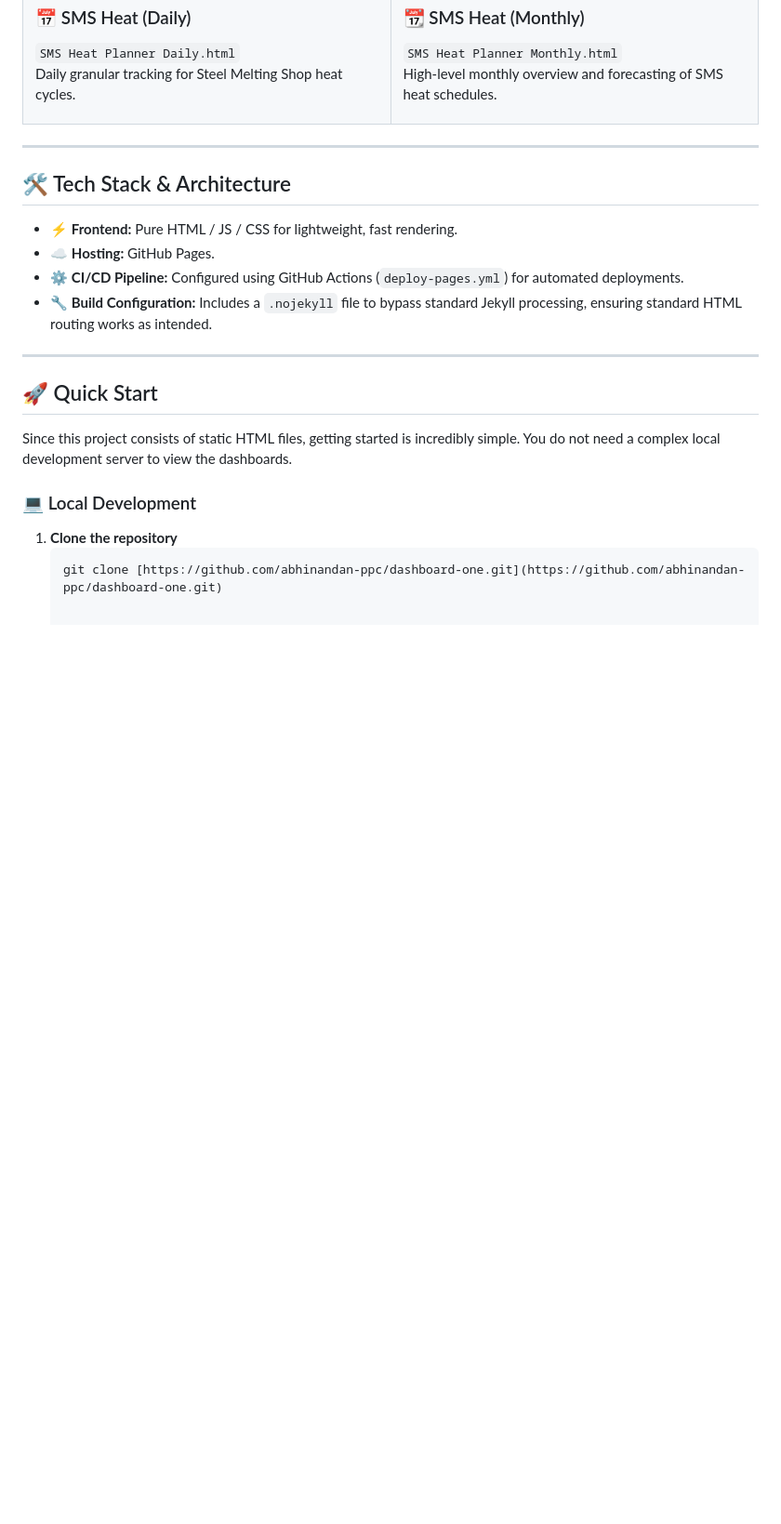
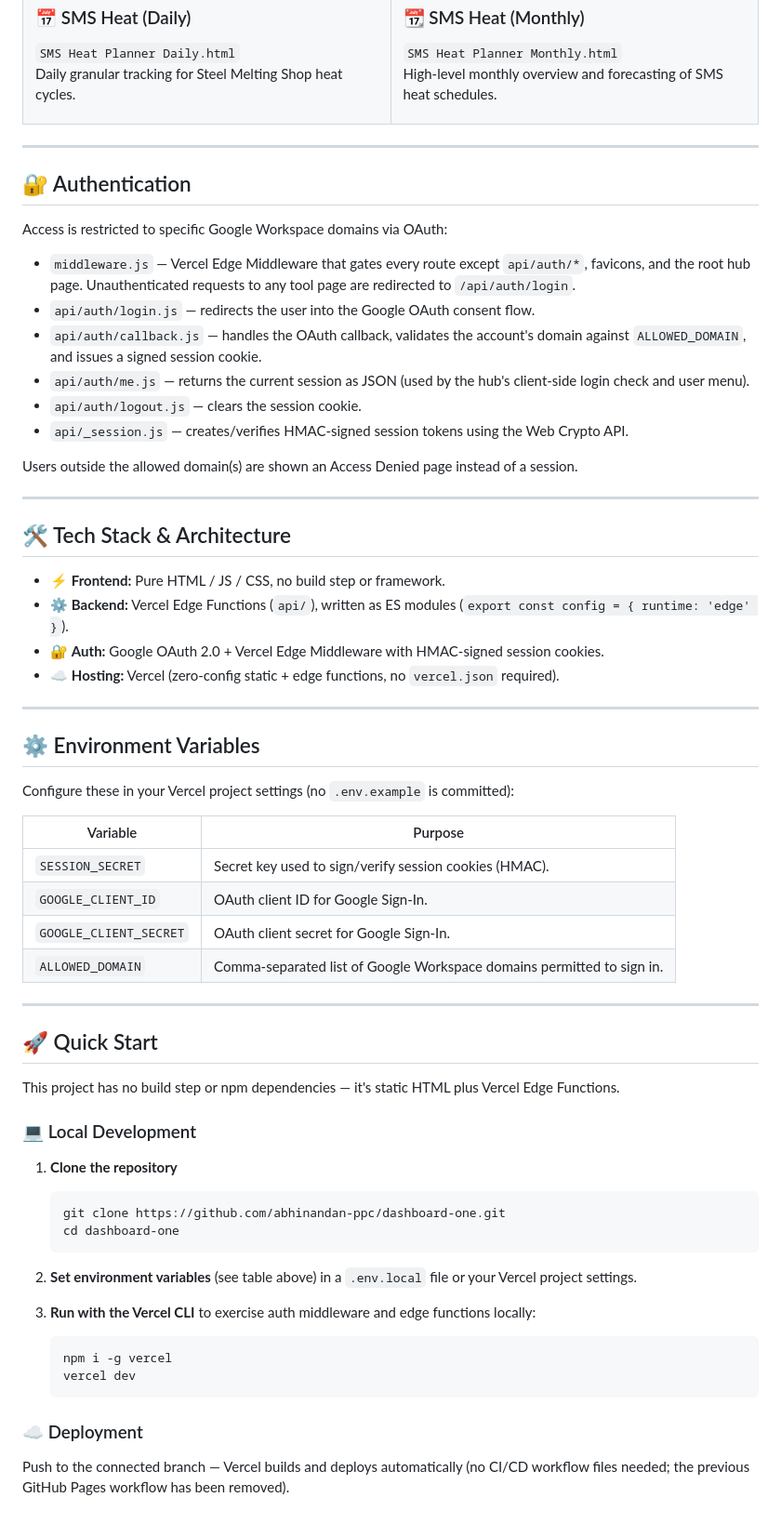
Before and after one commit to abhinandan-ppc/dashboard-one, a Markdown page: README.md, the part around one of its changes. Shown at 93% size. GitHub-like rendering; blank space fills up the shorter version.

Commit message:
Update README to reflect Vercel deployment and auth-gated architecture
Replaces stale GitHub Pages/Jekyll docs with current Vercel Edge
Functions, Google SSO middleware, and AI Planning Hub naming.

Co-Authored-By: Claude Sonnet 5 <noreply@anthropic.com>

````diff
--- a/README.md
+++ b/README.md
@@ -77,21 +71,63 @@ Optimized for automated deployment via GitHub Pages, it utilizes a `.nojekyll` c
 
 ---
 
+## 🔐 Authentication
+
+Access is restricted to specific Google Workspace domains via OAuth:
+
+* `middleware.js` — Vercel Edge Middleware that gates every route except `api/auth/*`, favicons, and the root hub page. Unauthenticated requests to any tool page are redirected to `/api/auth/login`.
+* `api/auth/login.js` — redirects the user into the Google OAuth consent flow.
+* `api/auth/callback.js` — handles the OAuth callback, validates the account's domain against `ALLOWED_DOMAIN`, and issues a signed session cookie.
+* `api/auth/me.js` — returns the current session as JSON (used by the hub's client-side login check and user menu).
+* `api/auth/logout.js` — clears the session cookie.
+* `api/_session.js` — creates/verifies HMAC-signed session tokens using the Web Crypto API.
+
+Users outside the allowed domain(s) are shown an Access Denied page instead of a session.
+
+---
+
 ## 🛠️ Tech Stack & Architecture
 
-* ⚡ **Frontend:** Pure HTML / JS / CSS for lightweight, fast rendering.
-* ☁️ **Hosting:** GitHub Pages.
-* ⚙️ **CI/CD Pipeline:** Configured using GitHub Actions (`deploy-pages.yml`) for automated deployments.
-* 🔧 **Build Configuration:** Includes a `.nojekyll` file to bypass standard Jekyll processing, ensuring standard HTML routing works as intended.
+* ⚡ **Frontend:** Pure HTML / JS / CSS, no build step or framework.
+* ⚙️ **Backend:** Vercel Edge Functions (`api/`), written as ES modules (`export const config = { runtime: 'edge' }`).
+* 🔐 **Auth:** Google OAuth 2.0 + Vercel Edge Middleware with HMAC-signed session cookies.
+* ☁️ **Hosting:** Vercel (zero-config static + edge functions, no `vercel.json` required).
+
+---
+
+## ⚙️ Environment Variables
+
+Configure these in your Vercel project settings (no `.env.example` is committed):
+
+| Variable | Purpose |
+|---|---|
+| `SESSION_SECRET` | Secret key used to sign/verify session cookies (HMAC). |
+| `GOOGLE_CLIENT_ID` | OAuth client ID for Google Sign-In. |
+| `GOOGLE_CLIENT_SECRET` | OAuth client secret for Google Sign-In. |
+| `ALLOWED_DOMAIN` | Comma-separated list of Google Workspace domains permitted to sign in. |
 
 ---
 
 ## 🚀 Quick Start
 
-Since this project consists of static HTML files, getting started is incredibly simple. You do not need a complex local development server to view the dashboards.
+This project has no build step or npm dependencies — it's static HTML plus Vercel Edge Functions.
 
 ### 💻 Local Development
 
 1. **Clone the repository**
    ```sh
-   git clone [https://github.com/abhinandan-ppc/dashboard-one.git](https://github.com/abhinandan-ppc/dashboard-one.git)
+   git clone https://github.com/abhinandan-ppc/dashboard-one.git
+   cd dashboard-one
+   ```
+
+2. **Set environment variables** (see table above) in a `.env.local` file or your Vercel project settings.
+
+3. **Run with the Vercel CLI** to exercise auth middleware and edge functions locally:
+   ```sh
+   npm i -g vercel
+   vercel dev
+   ```
+
+### ☁️ Deployment
+
+Push to the connected branch — Vercel builds and deploys automatically (no CI/CD workflow files needed; the previous GitHub Pages workflow has been removed).
````
Also changed, not shown: other parts of README.md (+6 -12 lines).
